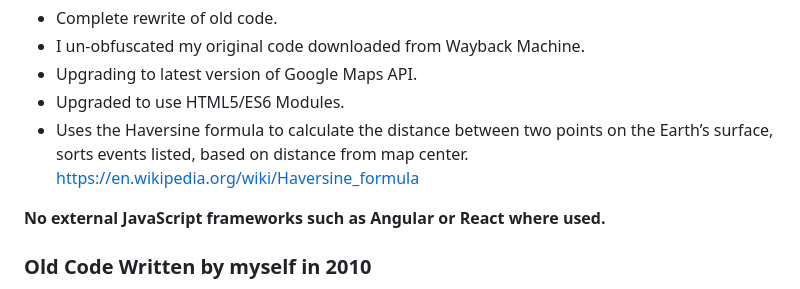
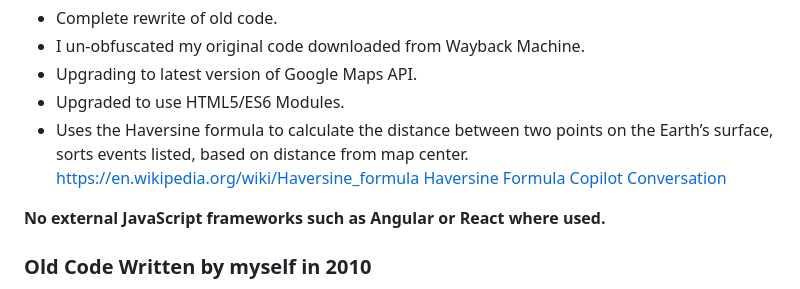
Before and after one commit to gilsonator/CrimeBusters, a Markdown page: README.md, the part around the change. Rendered like a GitHub page.

Commit message:
Harversine Formula Copilot

```diff
--- a/README.md
+++ b/README.md
@@ -17,6 +17,7 @@ I created this to outline my skills, ability to upgrade old code without origina
 * Upgrading to latest version of Google Maps API.
 * Upgraded to use HTML5/ES6 Modules.
 * Uses the Haversine formula to calculate the distance between two points on the Earth’s surface, sorts events listed, based on distance from map center. https://en.wikipedia.org/wiki/Haversine_formula
+[Haversine Formula Copilot Conversation ](<The Haversine Formula.md>)
 
 **No external JavaScript frameworks such as Angular or React where used.**
 
```
Also changed, not shown: The Haversine Formula.md (added, +78 -0 lines).
